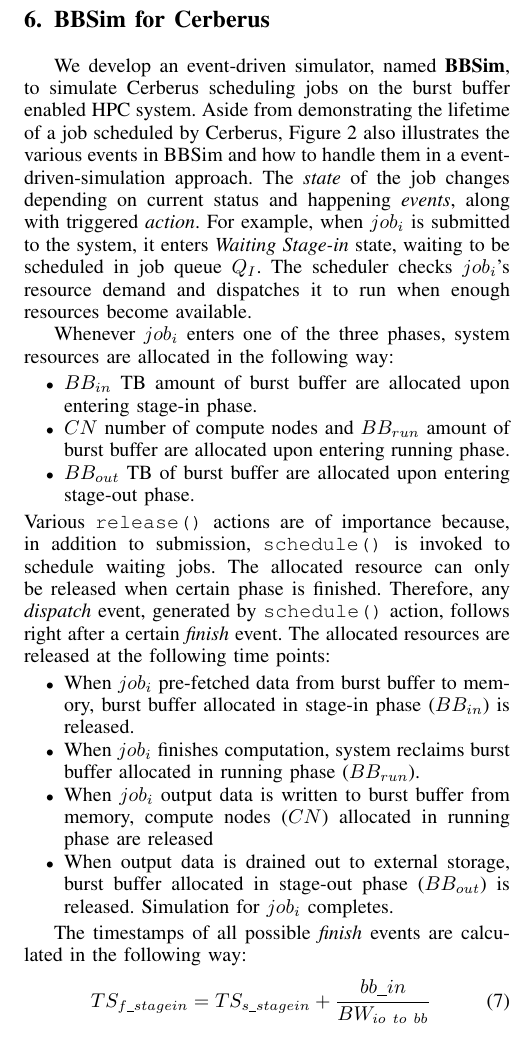
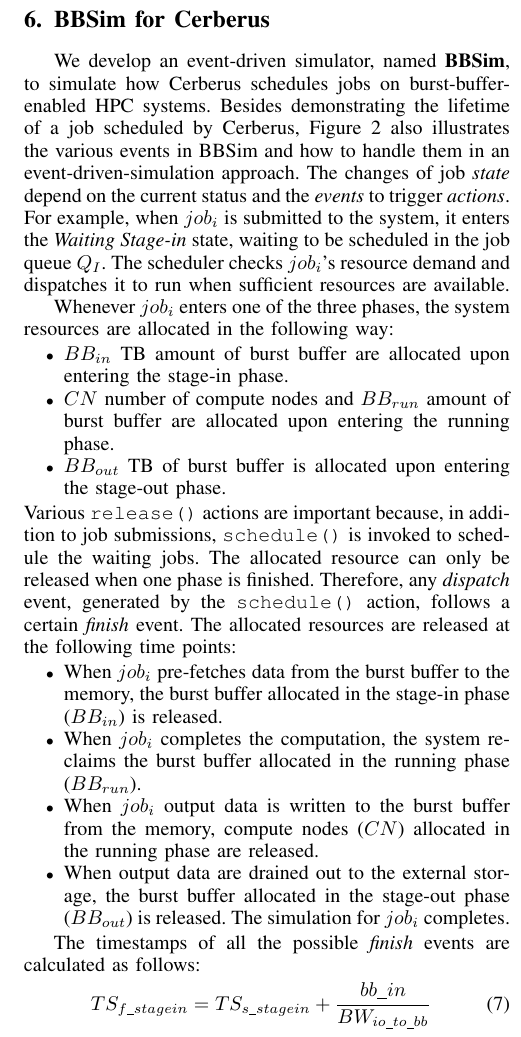
Before and after one commit to littlepretty/Cluster2016, a LaTeX paper (bbscheduler.tex, which reads simulation.tex): part of one column of page 6 of 11, cut so that both start at the same text. Compiled offline with pdfLaTeX; a missing font is replaced by an installed copy or a similar font; a LaTeX package or settings file that is missing is left out.

Commit message:
simulation

```diff
--- a/simulation.tex
+++ b/simulation.tex
@@ -16,17 +16,16 @@
 \label{Sec:Simulation}
 
 We develop an event-driven simulator, named \textbf{BBSim},
-to simulate Cerberus scheduling jobs on the burst buffer enabled HPC system.
-Aside from demonstrating the lifetime of a job scheduled by Cerberus,
+to simulate how Cerberus schedules jobs on burst-buffer-enabled HPC systems.
+Besides demonstrating the lifetime of a job scheduled by Cerberus,
 Figure~\ref{Fig:JobFSM} also illustrates the various events in BBSim and how to handle
-them in a event-driven-simulation approach.
-The \textit{state} of the job changes depending on current status and
-happening \textit{events}, along with triggered \textit{action}.
+them in an event-driven-simulation approach.
+The changes of job \textit{state} depend on the current status and the \textit{events} to trigger \textit{actions}.
 For example, when $job_i$ is submitted to the system,
-it enters \textit{Waiting Stage-in} state,
-waiting to be scheduled in job queue $Q_I$.
+it enters the \textit{Waiting Stage-in} state,
+waiting to be scheduled in the job queue $Q_I$.
 The scheduler checks $job_i$'s resource demand and
-dispatches it to run when enough resources become available.
+dispatches it to run when sufficient resources are available.
 
 % Whenever job enters one of its 3 phases, system resources are allocated:
 % \begin{itemize}
@@ -57,30 +56,29 @@ dispatches it to run when enough resources become available.
 % \end{figure}
 
 
-Whenever $job_i$ enters one of the three phases,
-system resources are allocated in the following way:
+Whenever $job_i$ enters one of the three phases, the system resources are allocated in the following way:
 \begin{itemize}
-        \item $BB_{in}$ TB amount of burst buffer are allocated upon entering stage-in phase.
+        \item $BB_{in}$ TB amount of burst buffer are allocated upon entering the stage-in phase.
         \item $CN$ number of compute nodes and $BB_{run}$ amount of burst buffer
-                are allocated upon entering running phase.
-        \item $BB_{out}$ TB of burst buffer are allocated upon entering stage-out phase.
+                are allocated upon entering the running phase.
+        \item $BB_{out}$ TB of burst buffer is allocated upon entering the stage-out phase.
 \end{itemize}
-Various \texttt{release()} actions are of importance because, in addition to submission,
-\texttt{schedule()} is invoked to schedule waiting jobs.
-The allocated resource can only be released when certain phase is finished.
-Therefore, any \textit{dispatch} event, generated by \texttt{schedule()} action,
-follows right after a certain \textit{finish} event.
+Various \texttt{release()} actions are important because, in addition to job submissions,
+\texttt{schedule()} is invoked to schedule the waiting jobs.
+The allocated resource can only be released when one phase is finished.
+Therefore, any \textit{dispatch} event, generated by the \texttt{schedule()} action,
+follows a certain \textit{finish} event.
 The allocated resources are released at the following time points:
 \begin{itemize}
-        \item When $job_i$ pre-fetched data from burst buffer to memory,
-                burst buffer allocated in stage-in phase ($BB_{in}$) is released.
-        \item When $job_i$ finishes computation,
-                system reclaims burst buffer allocated in running phase ($BB_{run}$).
-        \item When $job_i$ output data is written to burst buffer from memory,
-              compute nodes ($CN$) allocated in running phase are released
-        \item When output data is drained out to external storage,
-                burst buffer allocated in stage-out phase ($BB_{out}$) is released.
-                Simulation for $job_i$ completes.
+        \item When $job_i$ pre-fetches data from the burst buffer to the memory,
+                the burst buffer allocated in the stage-in phase ($BB_{in}$) is released.
+        \item When $job_i$ completes the computation,
+                the system reclaims the burst buffer allocated in the running phase ($BB_{run}$).
+        \item When $job_i$ output data is written to the burst buffer from the memory,
+              compute nodes ($CN$) allocated in the running phase are released.
+        \item When output data are drained out to the external storage,
+                the burst buffer allocated in the stage-out phase ($BB_{out}$) is released.
+                The simulation for $job_i$ completes.
 \end{itemize}
 
 
@@ -108,7 +106,7 @@ The allocated resources are released at the following time points:
 
 %==========XY============
 
-The timestamps of all possible \textit{finish} events are calculated in the following way:
+The timestamps of all the possible \textit{finish} events are calculated as follows:
 \begin{align}
         & TS_{f\_stagein} = TS_{s\_stagein} + \frac{bb\_in}{BW_{io\_to\_bb}}\label{Equ:FinIn} \\
         & TS_{f\_loadin} = TS_{s\_run} + \frac{bb\_in}{BW_{bb\_to\_cn}}\label{Equ:FinMemIn} \\
```
Also changed, not shown: simulation.tex (10 more changed lines).
